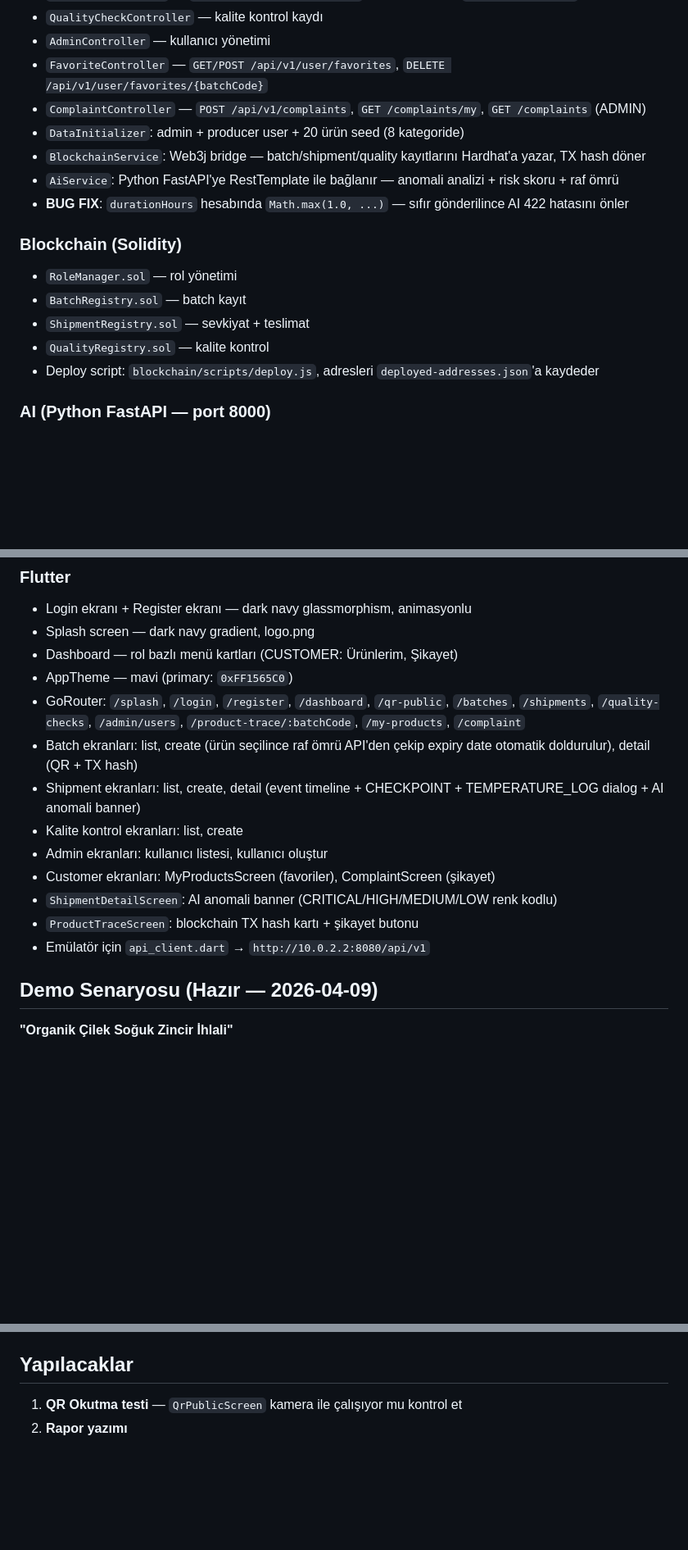
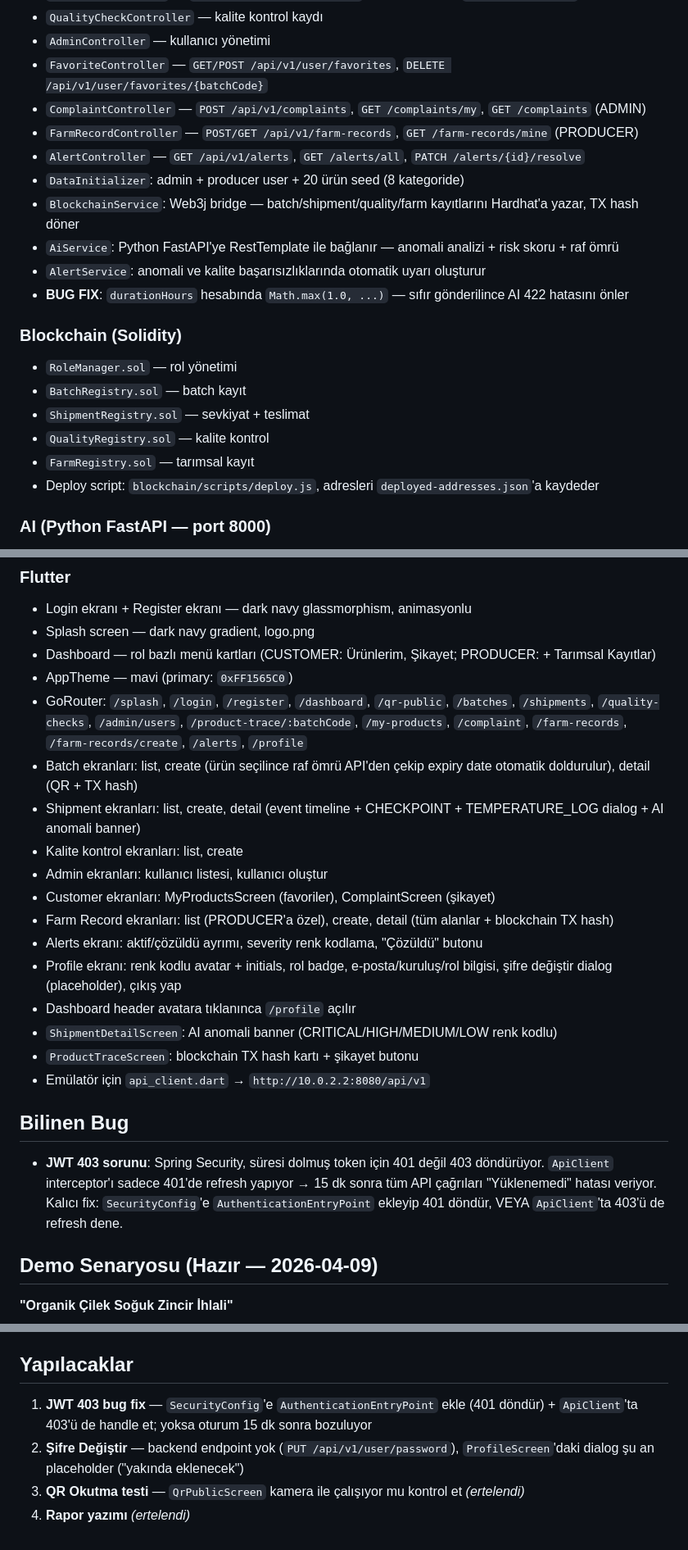
Before and after one commit to enesibis/IbisSupply, a Markdown page: CLAUDE.md, 3 parts joined by grey strips. Shown at 82% size. GitHub-like rendering; blank space fills up the shorter version.

Commit message:
docs: update CLAUDE.md with completed modules and remaining todos

```diff
--- a/CLAUDE.md
+++ b/CLAUDE.md
@@ -70,9 +72,12 @@ java -jar target/backend-0.0.1-SNAPSHOT.jar
 - `AdminController` — kullanıcı yönetimi
 - `FavoriteController` — `GET/POST /api/v1/user/favorites`, `DELETE /api/v1/user/favorites/{batchCode}`
 - `ComplaintController` — `POST /api/v1/complaints`, `GET /complaints/my`, `GET /complaints` (ADMIN)
+- `FarmRecordController` — `POST/GET /api/v1/farm-records`, `GET /farm-records/mine` (PRODUCER)
+- `AlertController` — `GET /api/v1/alerts`, `GET /alerts/all`, `PATCH /alerts/{id}/resolve`
 - `DataInitializer`: admin + producer user + 20 ürün seed (8 kategoride)
-- `BlockchainService`: Web3j bridge — batch/shipment/quality kayıtlarını Hardhat'a yazar, TX hash döner
+- `BlockchainService`: Web3j bridge — batch/shipment/quality/farm kayıtlarını Hardhat'a yazar, TX hash döner
 - `AiService`: Python FastAPI'ye RestTemplate ile bağlanır — anomali analizi + risk skoru + raf ömrü
+- `AlertService`: anomali ve kalite başarısızlıklarında otomatik uyarı oluşturur
 - **BUG FIX**: `durationHours` hesabında `Math.max(1.0, ...)` — sıfır gönderilince AI 422 hatasını önler
 
 ### Blockchain (Solidity)
@@ -80,6 +85,7 @@ java -jar target/backend-0.0.1-SNAPSHOT.jar
 - `BatchRegistry.sol` — batch kayıt
 - `ShipmentRegistry.sol` — sevkiyat + teslimat
 - `QualityRegistry.sol` — kalite kontrol
+- `FarmRegistry.sol` — tarımsal kayıt
 - Deploy script: `blockchain/scripts/deploy.js`, adresleri `deployed-addresses.json`'a kaydeder
 
 ### AI (Python FastAPI — port 8000)
@@ -92,17 +98,24 @@ java -jar target/backend-0.0.1-SNAPSHOT.jar
 ### Flutter
 - Login ekranı + Register ekranı — dark navy glassmorphism, animasyonlu
 - Splash screen — dark navy gradient, logo.png
-- Dashboard — rol bazlı menü kartları (CUSTOMER: Ürünlerim, Şikayet)
+- Dashboard — rol bazlı menü kartları (CUSTOMER: Ürünlerim, Şikayet; PRODUCER: + Tarımsal Kayıtlar)
 - AppTheme — mavi (primary: `0xFF1565C0`)
-- GoRouter: `/splash`, `/login`, `/register`, `/dashboard`, `/qr-public`, `/batches`, `/shipments`, `/quality-checks`, `/admin/users`, `/product-trace/:batchCode`, `/my-products`, `/complaint`
+- GoRouter: `/splash`, `/login`, `/register`, `/dashboard`, `/qr-public`, `/batches`, `/shipments`, `/quality-checks`, `/admin/users`, `/product-trace/:batchCode`, `/my-products`, `/complaint`, `/farm-records`, `/farm-records/create`, `/alerts`, `/profile`
 - Batch ekranları: list, create (ürün seçilince raf ömrü API'den çekip expiry date otomatik doldurulur), detail (QR + TX hash)
 - Shipment ekranları: list, create, detail (event timeline + CHECKPOINT + TEMPERATURE_LOG dialog + AI anomali banner)
 - Kalite kontrol ekranları: list, create
 - Admin ekranları: kullanıcı listesi, kullanıcı oluştur
 - Customer ekranları: MyProductsScreen (favoriler), ComplaintScreen (şikayet)
+- Farm Record ekranları: list (PRODUCER'a özel), create, detail (tüm alanlar + blockchain TX hash)
+- Alerts ekranı: aktif/çözüldü ayrımı, severity renk kodlama, "Çözüldü" butonu
+- Profile ekranı: renk kodlu avatar + initials, rol badge, e-posta/kuruluş/rol bilgisi, şifre değiştir dialog (placeholder), çıkış yap
+- Dashboard header avatara tıklanınca `/profile` açılır
 - `ShipmentDetailScreen`: AI anomali banner (CRITICAL/HIGH/MEDIUM/LOW renk kodlu)
 - `ProductTraceScreen`: blockchain TX hash kartı + şikayet butonu
 - Emülatör için `api_client.dart` → `http://10.0.2.2:8080/api/v1`
+
+## Bilinen Bug
+- **JWT 403 sorunu**: Spring Security, süresi dolmuş token için 401 değil 403 döndürüyor. `ApiClient` interceptor'ı sadece 401'de refresh yapıyor → 15 dk sonra tüm API çağrıları "Yüklenemedi" hatası veriyor. Kalıcı fix: `SecurityConfig`'e `AuthenticationEntryPoint` ekleyip 401 döndür, VEYA `ApiClient`'ta 403'ü de refresh dene.
 
 ## Demo Senaryosu (Hazır — 2026-04-09)
 **"Organik Çilek Soğuk Zincir İhlali"**
@@ -113,5 +126,7 @@ java -jar target/backend-0.0.1-SNAPSHOT.jar
 - Kalite: `NEEDS_REVIEW`
 
 ## Yapılacaklar
-1. **QR Okutma testi** — `QrPublicScreen` kamera ile çalışıyor mu kontrol et
-2. **Rapor yazımı**
+1. **JWT 403 bug fix** — `SecurityConfig`'e `AuthenticationEntryPoint` ekle (401 döndür) + `ApiClient`'ta 403'ü de handle et; yoksa oturum 15 dk sonra bozuluyor
+2. **Şifre Değiştir** — backend endpoint yok (`PUT /api/v1/user/password`), `ProfileScreen`'daki dialog şu an placeholder ("yakında eklenecek")
+3. **QR Okutma testi** — `QrPublicScreen` kamera ile çalışıyor mu kontrol et *(ertelendi)*
+4. **Rapor yazımı** *(ertelendi)*
```
Also changed, not shown: other parts of CLAUDE.md (+2 -0 lines).
